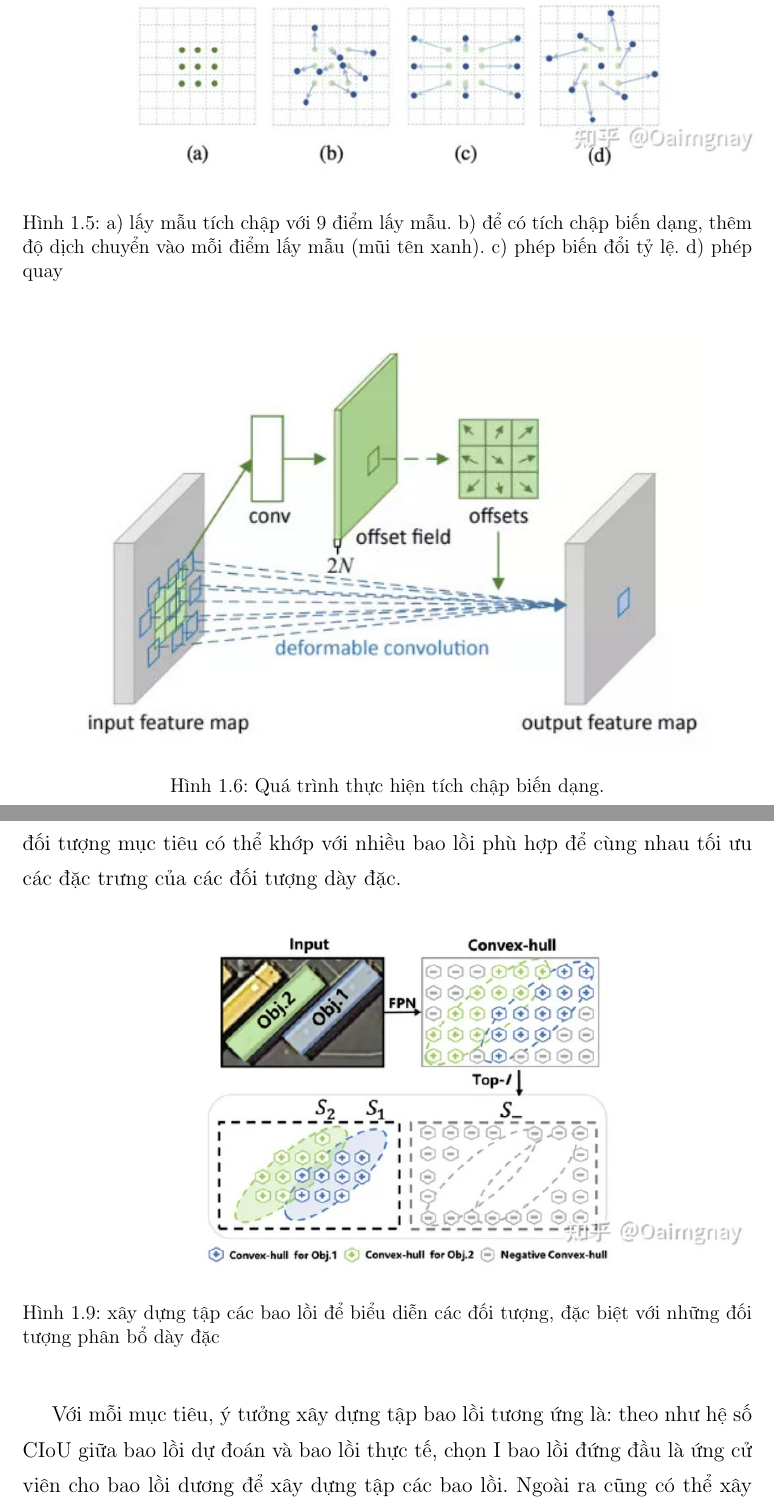
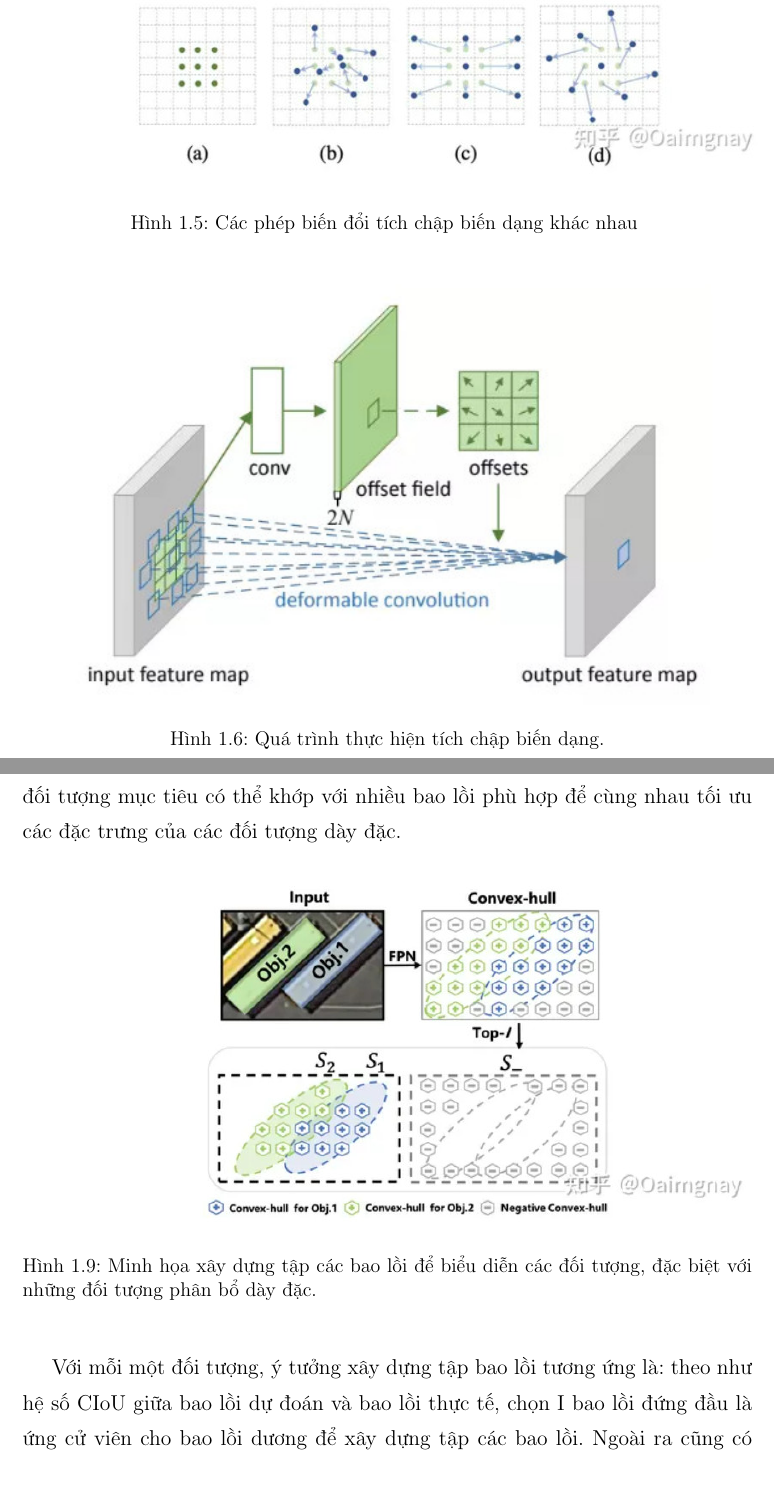
Before and after one commit to TranDo25/NEW_DO_AN_LATEX, a LaTeX document (MauDoAnTotNghiep.tex): two parts of pages 16 and 20 of 95, joined at a grey line, cut at the place of the change. Compiled offline with pdfLaTeX.

Commit message:
sửa từ máy của thoa

```diff
--- a/MauDoAnTotNghiep.tex
+++ b/MauDoAnTotNghiep.tex
@@ -383,7 +383,7 @@ Phép tích chập biến dạng thực ra là thêm phần bù cho các điểm
 \begin{figure}[ht!]
 	\begin{center}
 		\includegraphics[width=445px]{./feature_offset_type.jpg}
-		\caption{a) lấy mẫu tích chập với 9 điểm lấy mẫu. b) để có tích chập biến dạng, thêm độ dịch chuyển vào mỗi điểm lấy mẫu (mũi tên xanh). c) phép biến đổi tỷ lệ. d) phép quay
+		\caption{Các phép biến đổi tích chập biến dạng khác nhau
 		}
 		\label{offset_deformable_convolution}
 	\end{center}
@@ -458,11 +458,11 @@ Bộ phát hiện cho xây dựng một tập các bao lồi với mỗi đối
 \begin{figure}[ht!]
 	\begin{center}
 		\includegraphics[width=445px]{./construction_convex_hull_set.jpg}
-		\caption{xây dựng tập các bao lồi để biểu diễn các đối tượng, đặc biệt với những đối tượng phân bổ dày đặc}
+		\caption{Minh họa xây dựng tập các bao lồi để biểu diễn các đối tượng, đặc biệt với những đối tượng phân bổ dày đặc.}
 		\label{fig_dhandang1}
 	\end{center}
 \end{figure}
-Với mỗi mục tiêu, ý tưởng xây dựng tập bao lồi tương ứng là: theo như hệ số CIoU giữa bao lồi dự đoán và bao lồi thực tế, chọn I bao lồi đứng đầu là ứng cử viên cho bao lồi dương để xây dựng tập các bao lồi. Ngoài ra cũng có thể xây dựng tập bao lồi sử dụng ngưỡng CIoU xác định bằng thực nghiệm. Các bao lồi còn lại không thuộc vào bất kỳ tập bao lồi nào sẽ được gộp lại thành tập bao lồi âm $S$.
+Với mỗi một đối tượng, ý tưởng xây dựng tập bao lồi tương ứng là: theo như hệ số CIoU giữa bao lồi dự đoán và bao lồi thực tế, chọn I bao lồi đứng đầu là ứng cử viên cho bao lồi dương để xây dựng tập các bao lồi. Ngoài ra cũng có thể xây dựng tập bao lồi sử dụng ngưỡng CIoU xác định bằng thực nghiệm. Các bao lồi còn lại không thuộc vào bất kỳ tập bao lồi nào sẽ được gộp lại thành tập bao lồi âm $S$.
 \begin{align} \label{construct_convex_hull_set}
 \mathcal{L}_{S_j}^{+}(\theta)=\frac{1}{\left|S_j\right|} \sum_{i \in S_j} \omega_i \mathcal{L}_i^{+}(\theta)
 \end{align}
```
Also changed, not shown: MauDoAnTotNghiep.pdf, 5 other files.
